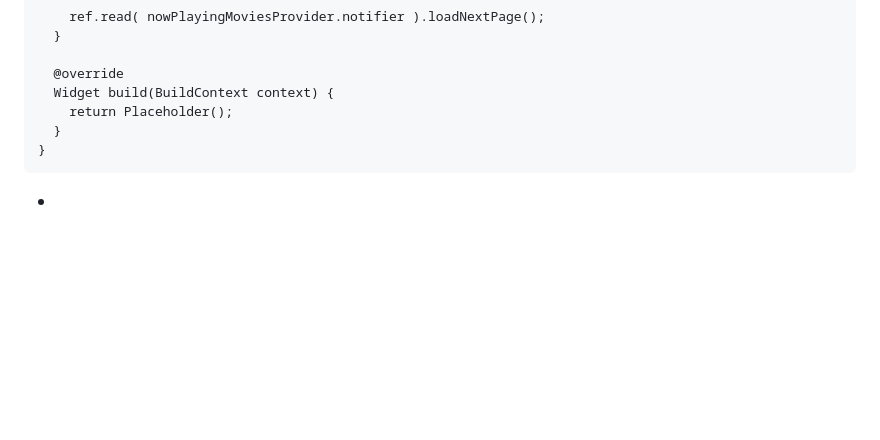
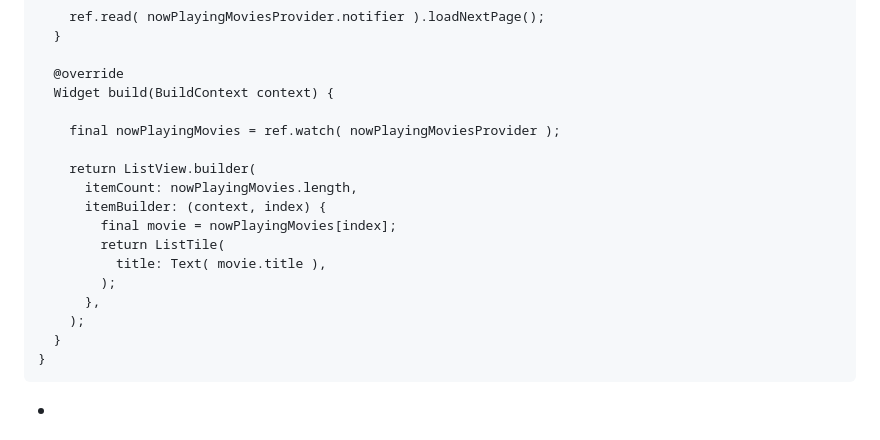
Before and after one commit to valeroman/FT-Cinemapedia, a Markdown page: README.md, the part around the change. Drawn GitHub-style; blank space fills up the shorter version.

````diff
--- a/README.md
+++ b/README.md
@@ -649,7 +649,18 @@ class _HomeViewState extends ConsumerState<_HomeView> {
 
   @override
   Widget build(BuildContext context) {
-    return Placeholder();
+
+    final nowPlayingMovies = ref.watch( nowPlayingMoviesProvider );
+
+    return ListView.builder(
+      itemCount: nowPlayingMovies.length,
+      itemBuilder: (context, index) {
+        final movie = nowPlayingMovies[index];
+        return ListTile(
+          title: Text( movie.title ),
+        );
+      },
+    );
   }
 }
 ```
````
